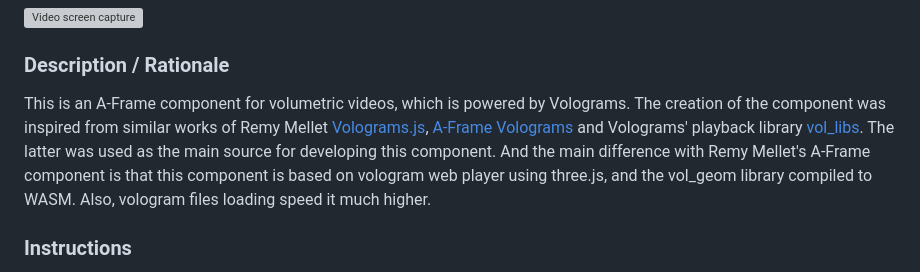
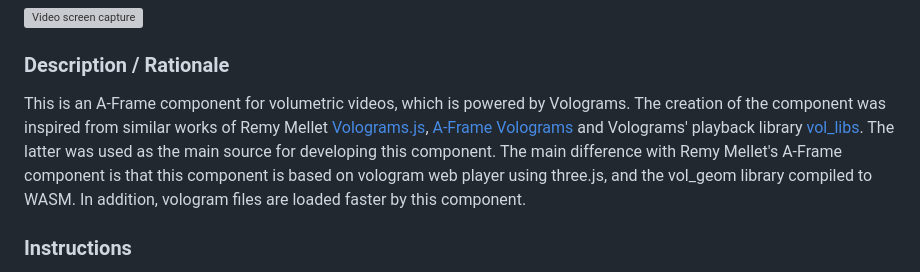
Before and after one commit to akbartus/A-Frame-Volumetric-Video-Component, a Markdown page: README.md, the part around the change. GitHub-like rendering; grey boxes are pictures that could not be loaded.

```diff
--- a/README.md
+++ b/README.md
@@ -2,7 +2,8 @@
 <img src="img/screenshot.gif" title="Video screen capture" alt="Video screen capture" height="300">
 
 ### **Description / Rationale**
-This is an A-Frame component for volumetric videos, which is powered by Volograms. The creation of the component was inspired from similar works of Remy Mellet <a href="https://github.com/remmel/volograms-js">Volograms.js</a>, <a href="https://github.com/remmel/aframe-volograms">A-Frame Volograms</a> and Volograms' playback library <a href="https://github.com/Volograms/vol_libs">vol_libs</a>. The latter was used as the main source for developing this component. And the main difference with Remy Mellet's A-Frame component is that this component is based on vologram web player using three.js, and the vol_geom library compiled to WASM. Also, vologram files loading speed it much higher.
+This is an A-Frame component for volumetric videos, which is powered by Volograms. The creation of the component was inspired from similar works of Remy Mellet <a href="https://github.com/remmel/volograms-js">Volograms.js</a>, <a href="https://github.com/remmel/aframe-volograms">A-Frame Volograms</a> and Volograms' playback library <a href="https://github.com/Volograms/vol_libs">vol_libs</a>. The latter was used as the main source for developing this component.
+The main difference with Remy Mellet's A-Frame component is that this component is based on vologram web player using three.js, and the vol_geom library compiled to WASM. In addition, vologram files are loaded faster by this component.
 
 ### **Instructions**
 In order to use the component attach "vologram-component" to an A-frame entity. The component has the following attributes:
```
